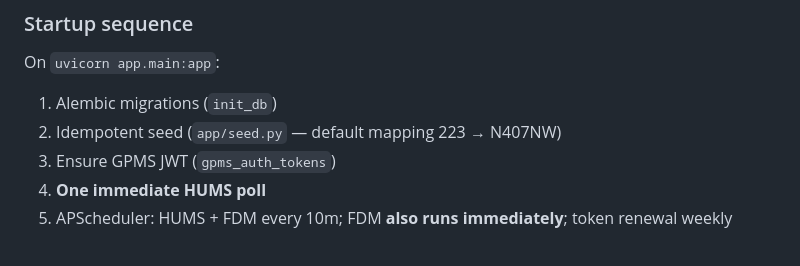
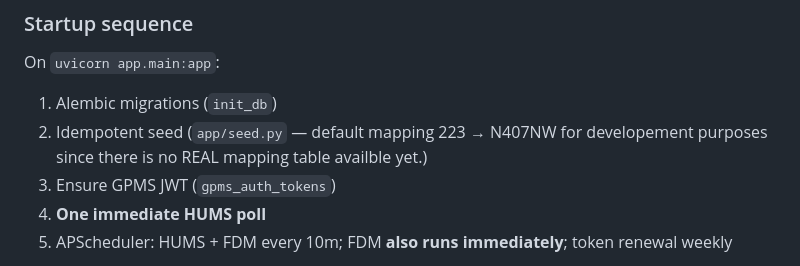
Before and after one commit to IyedAcheche/bss-gpms-integration, a Markdown page: README.md, the part around the change. GitHub-like rendering.

Commit message:
Update README to clarify idempotent seed purpose
Clarified the purpose of the idempotent seed in the README.

```diff
--- a/README.md
+++ b/README.md
@@ -48,7 +48,7 @@ Portal /    →  same REST paths (cached reads)
 On `uvicorn app.main:app`:
 
 1. Alembic migrations (`init_db`)
-2. Idempotent seed (`app/seed.py` — default mapping 223 → N407NW)
+2. Idempotent seed (`app/seed.py` — default mapping 223 → N407NW for developement purposes since there is no REAL mapping table availble yet.)
 3. Ensure GPMS JWT (`gpms_auth_tokens`)
 4. **One immediate HUMS poll**
 5. APScheduler: HUMS + FDM every 10m; FDM **also runs immediately**; token renewal weekly
```
